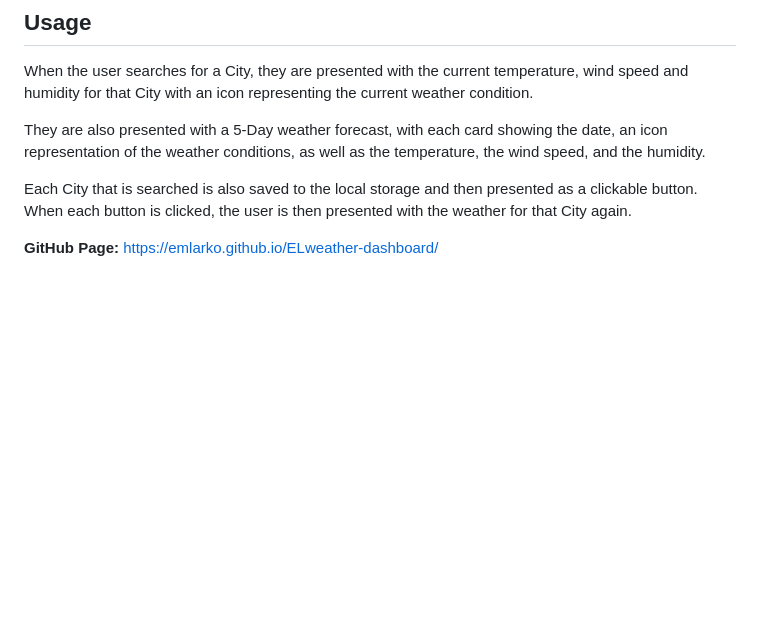
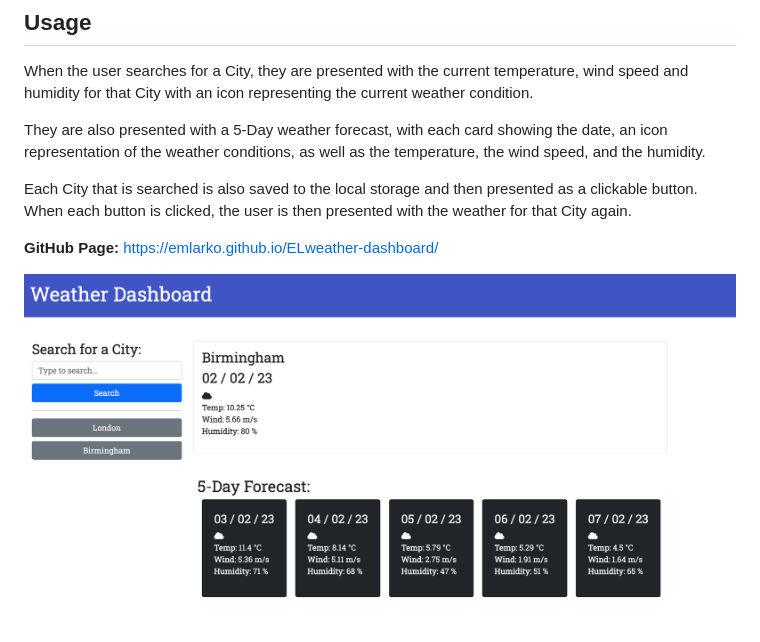
Before and after one commit to emlarko/ELweather-dashboard, a Markdown page: README.md, the part around the change. Rendered like a GitHub page; pictures changed too: assets/images/weather-screenshot.png (added); blank space fills up the shorter version.

Commit message:
screenshot

```diff
--- a/README.md
+++ b/README.md
@@ -14,3 +14,5 @@ Each City that is searched is also saved to the local storage and then presented
 
 **GitHub Page:**
 https://emlarko.github.io/ELweather-dashboard/
+
+![Screenshot](assets/images/weather-screenshot.png?raw=true "Screenshot")
```
